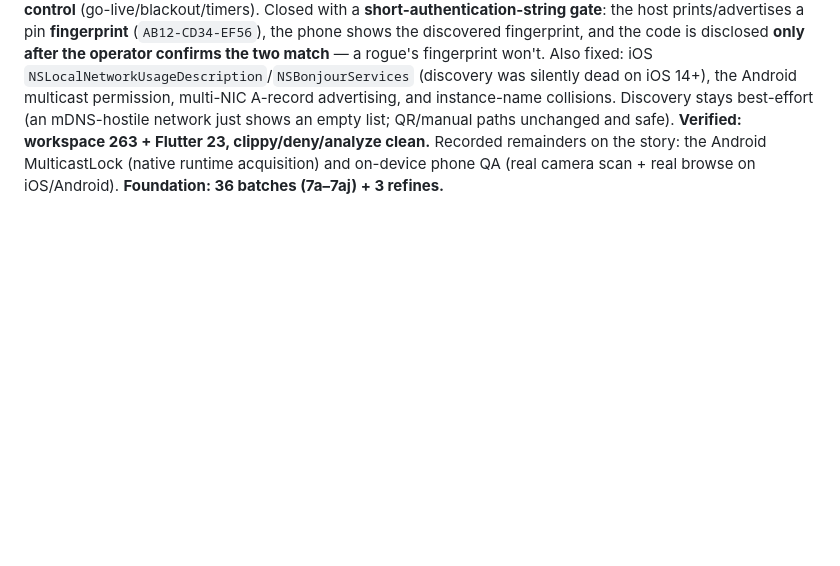
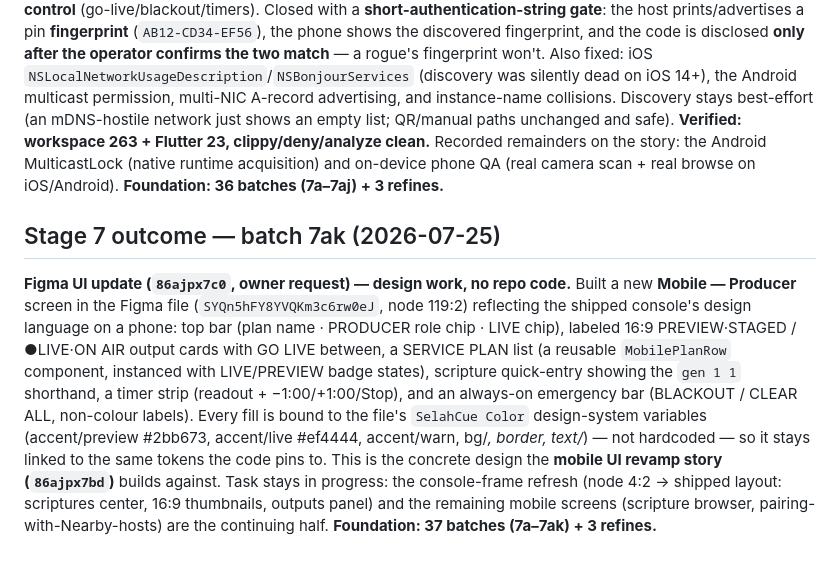
Before and after one commit to First-Pavilion/selahcue, a Markdown page: docs/delivery/BUILD_STATE.md, the part around the change. Drawn GitHub-style; blank space fills up the shorter version.

Commit message:
docs: batch 7ak — Figma mobile Producer screen (design work; BUILD_STATE note)
Built a new Mobile — Producer screen in the Figma file (node 119:2) on the
shipped design system: top bar with PRODUCER/LIVE chips, labeled 16:9
preview/live cards + GO LIVE, service-plan list (reusable MobilePlanRow
component), scripture quick-entry (gen 1 1 shorthand), timer +-1:00, always-on
emergency bar. All fills bound to the SelahCue Color design-system variables.
Feeds the mobile UI revamp story 86ajpx7bd.

Co-Authored-By: Claude Fable 5 <noreply@anthropic.com>

```diff
--- a/docs/delivery/BUILD_STATE.md
+++ b/docs/delivery/BUILD_STATE.md
@@ -190,3 +190,7 @@ CI + test infrastructure. Authored **`.github/workflows/ci.yml`**: `rust` job on
 ## Stage 7 outcome — batch 7aj (2026-07-25)
 
 **mDNS host discovery (`86ajp0b0t` remainder).** The desktop advertises `_selahcue._tcp` (auto-detected interface addresses, per-run unique instance) while the control server runs; the phone's pairing screen gains a **Nearby hosts** list that browses on demand — no typing an address. **The security review earned the batch:** it proved that supplying the cert pin over mDNS decoupled the two secrets the QR model binds atomically, so a **rogue host advertising its own pin could phish the real host's single-use pairing code and pivot to Producer control** (go-live/blackout/timers). Closed with a **short-authentication-string gate**: the host prints/advertises a pin **fingerprint** (`AB12-CD34-EF56`), the phone shows the discovered fingerprint, and the code is disclosed **only after the operator confirms the two match** — a rogue's fingerprint won't. Also fixed: iOS `NSLocalNetworkUsageDescription`/`NSBonjourServices` (discovery was silently dead on iOS 14+), the Android multicast permission, multi-NIC A-record advertising, and instance-name collisions. Discovery stays best-effort (an mDNS-hostile network just shows an empty list; QR/manual paths unchanged and safe). **Verified: workspace 263 + Flutter 23, clippy/deny/analyze clean.** Recorded remainders on the story: the Android MulticastLock (native runtime acquisition) and on-device phone QA (real camera scan + real browse on iOS/Android). **Foundation: 36 batches (7a–7aj) + 3 refines.**
+
+## Stage 7 outcome — batch 7ak (2026-07-25)
+
+**Figma UI update (`86ajpx7c0`, owner request) — design work, no repo code.** Built a new **Mobile — Producer** screen in the Figma file (`SYQn5hFY8YVQKm3c6rw0eJ`, node 119:2) reflecting the shipped console's design language on a phone: top bar (plan name · PRODUCER role chip · LIVE chip), labeled 16:9 PREVIEW·STAGED / ●LIVE·ON AIR output cards with GO LIVE between, a SERVICE PLAN list (a reusable `MobilePlanRow` component, instanced with LIVE/PREVIEW badge states), scripture quick-entry showing the `gen 1 1` shorthand, a timer strip (readout + −1:00/+1:00/Stop), and an always-on emergency bar (BLACKOUT / CLEAR ALL, non-colour labels). Every fill is bound to the file's `SelahCue Color` design-system variables (accent/preview #2bb673, accent/live #ef4444, accent/warn, bg/*, border, text/*) — not hardcoded — so it stays linked to the same tokens the code pins to. This is the concrete design the **mobile UI revamp story (`86ajpx7bd`)** builds against. Task stays in progress: the console-frame refresh (node 4:2 → shipped layout: scriptures center, 16:9 thumbnails, outputs panel) and the remaining mobile screens (scripture browser, pairing-with-Nearby-hosts) are the continuing half. **Foundation: 37 batches (7a–7ak) + 3 refines.**
```
